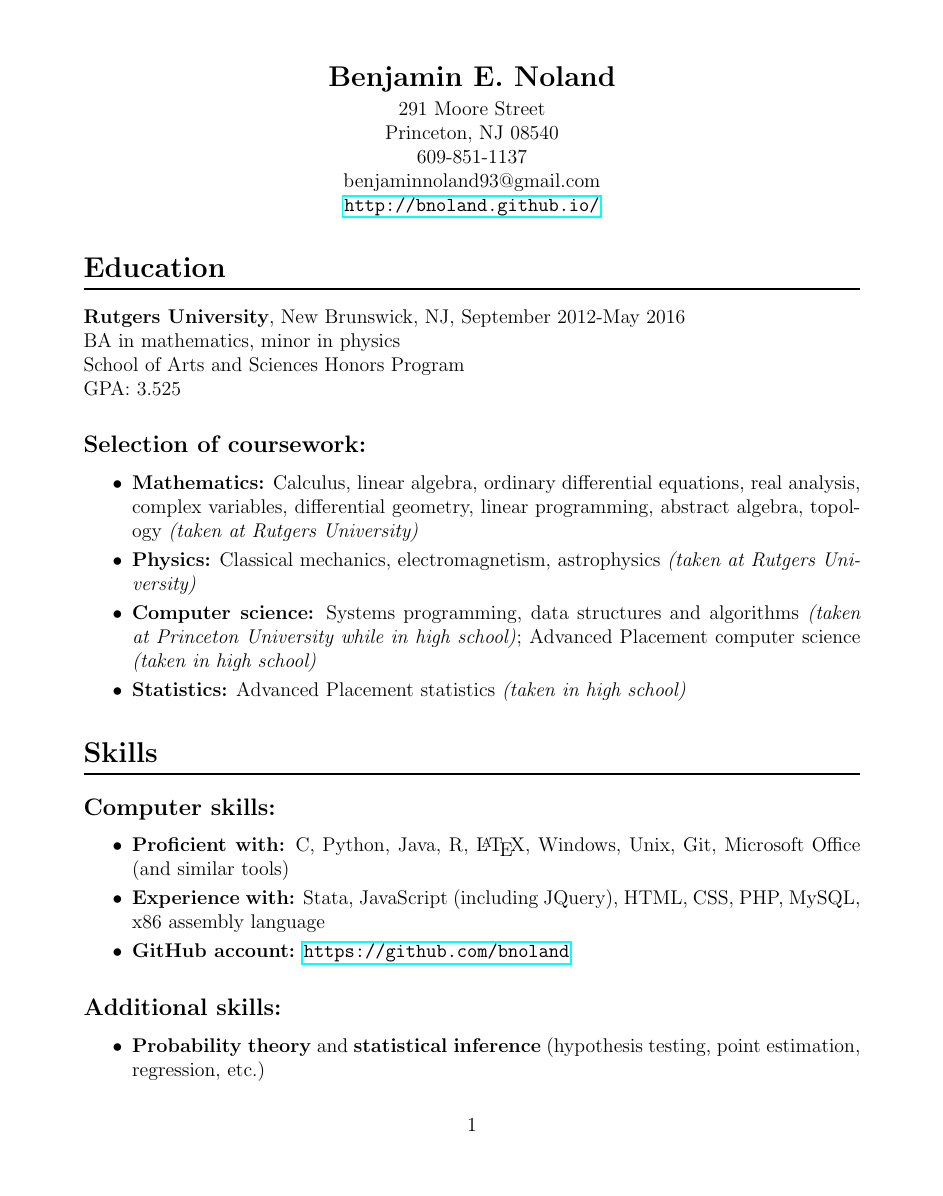
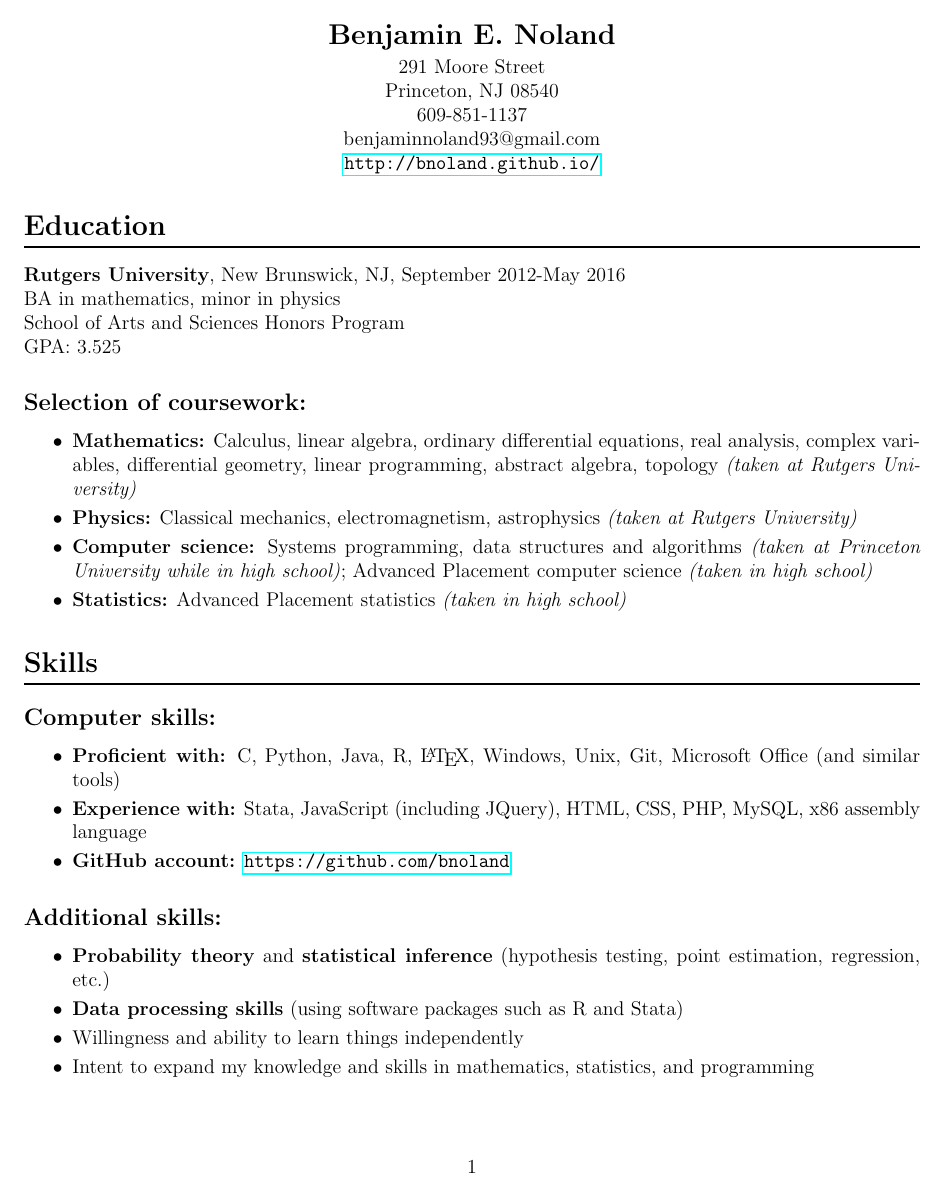
Before and after one commit to bnoland/resume, a LaTeX CV (resume.tex): page 1 of 3 before the commit and page 1 of 2 after it. Compiled offline with pdfLaTeX.

Commit message:
Adjusted margins to save space

```diff
--- a/resume.tex
+++ b/resume.tex
@@ -1,5 +1,7 @@
 \documentclass[12pt]{article}
-\usepackage[top=1.25in, bottom=1.25in, left=1in, right=1in]{geometry}
+%\usepackage[top=1.25in, bottom=1.25in, left=1in, right=1in]{geometry}
+% Adjusted margins to reduce the number of pages:
+\usepackage[top=0.9in, bottom=0.9in, left=0.5in, right=0.5in]{geometry}
 \usepackage{enumitem}
 \usepackage{titlesec}
 \usepackage{hyperref}
```
